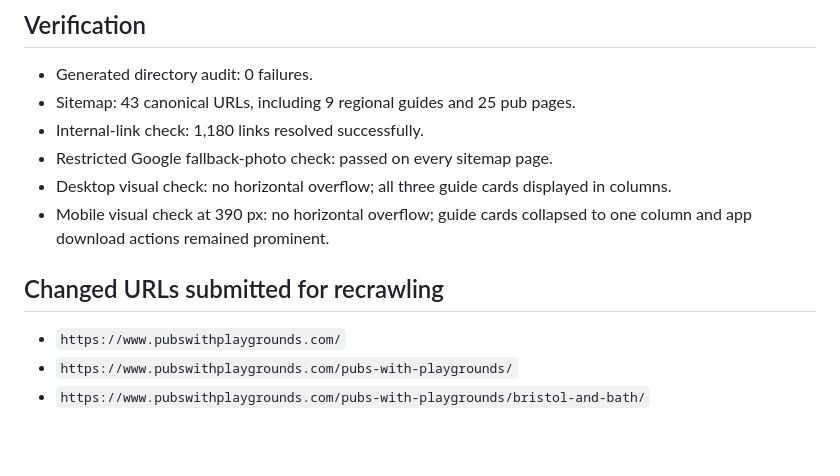
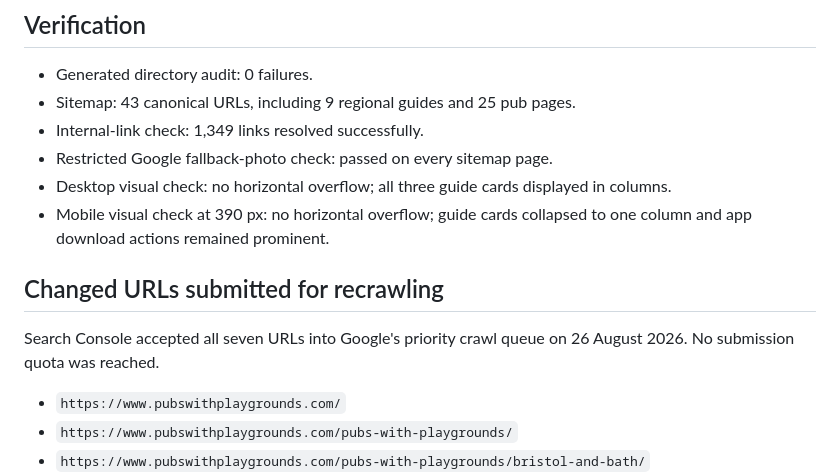
Before and after one commit to awsduncan-ui/awsduncan.github.io, a Markdown page: SEO_PHASE3_DEPLOYMENT_2026-08-26.md, the part around the change. Rendered like a GitHub page; blank space fills up the shorter version.

Commit message:
Record Phase 3 crawl submissions

```diff
--- a/SEO_PHASE3_DEPLOYMENT_2026-08-26.md
+++ b/SEO_PHASE3_DEPLOYMENT_2026-08-26.md
@@ -82,7 +82,7 @@ No new regional or synonym page was added.
 
 - Generated directory audit: 0 failures.
 - Sitemap: 43 canonical URLs, including 9 regional guides and 25 pub pages.
-- Internal-link check: 1,180 links resolved successfully.
+- Internal-link check: 1,349 links resolved successfully.
 - Restricted Google fallback-photo check: passed on every sitemap page.
 - Desktop visual check: no horizontal overflow; all three guide cards displayed in
   columns.
@@ -90,6 +90,9 @@ No new regional or synonym page was added.
   one column and app download actions remained prominent.
 
 ## Changed URLs submitted for recrawling
+
+Search Console accepted all seven URLs into Google's priority crawl queue on
+26 August 2026. No submission quota was reached.
 
 - `https://www.pubswithplaygrounds.com/`
 - `https://www.pubswithplaygrounds.com/pubs-with-playgrounds/`
```
